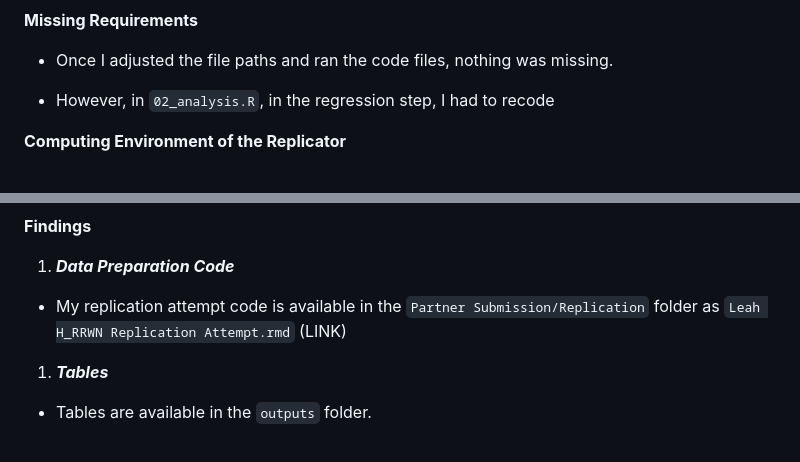
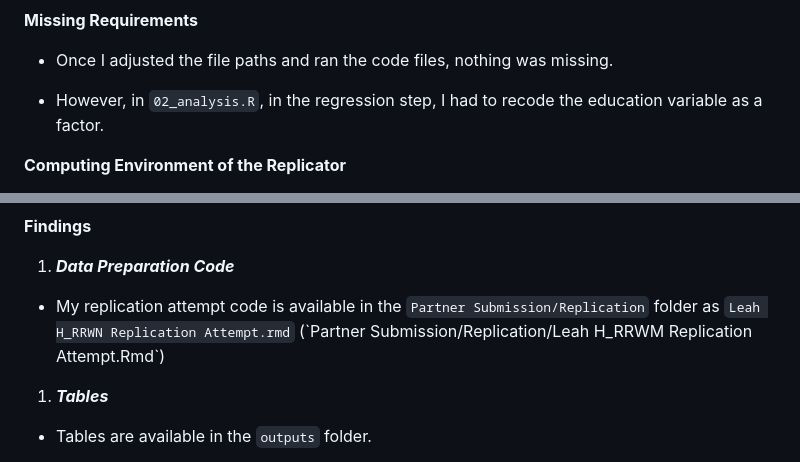
Before and after one commit to l-houseman/CAnD3-RRWM-Data-Activity, a Markdown page: Partner Submission/Replication/Leah-H_Replication-Report-for-Jiawen.md, 2 parts joined by grey strips. Drawn GitHub-style.

Commit message:
Update link

```diff
--- a/Partner Submission/Replication/Leah-H_Replication-Report-for-Jiawen.md
+++ b/Partner Submission/Replication/Leah-H_Replication-Report-for-Jiawen.md
@@ -29,7 +29,7 @@ date: October 24, 2025
 
 -   Once I adjusted the file paths and ran the code files, nothing was missing.
 
--   However, in `02_analysis.R`, in the regression step, I had to recode
+-   However, in `02_analysis.R`, in the regression step, I had to recode the education variable as a factor.
 
 **Computing Environment of the Replicator**
 
@@ -43,7 +43,7 @@ date: October 24, 2025
 
 1.  ***Data Preparation Code***
 
--   My replication attempt code is available in the `Partner Submission/Replication` folder as `Leah H_RRWN Replication Attempt.rmd` (LINK)
+-   My replication attempt code is available in the `Partner Submission/Replication` folder as `Leah H_RRWN Replication Attempt.rmd` (\`Partner Submission/Replication/Leah H_RRWM Replication Attempt.Rmd\`)
 
 1.  ***Tables***
 
```
Also changed, not shown: other parts of Partner Submission/Replication/Leah-H_Replication-Report-for-Jiawen.md (+1 -1 lines).
